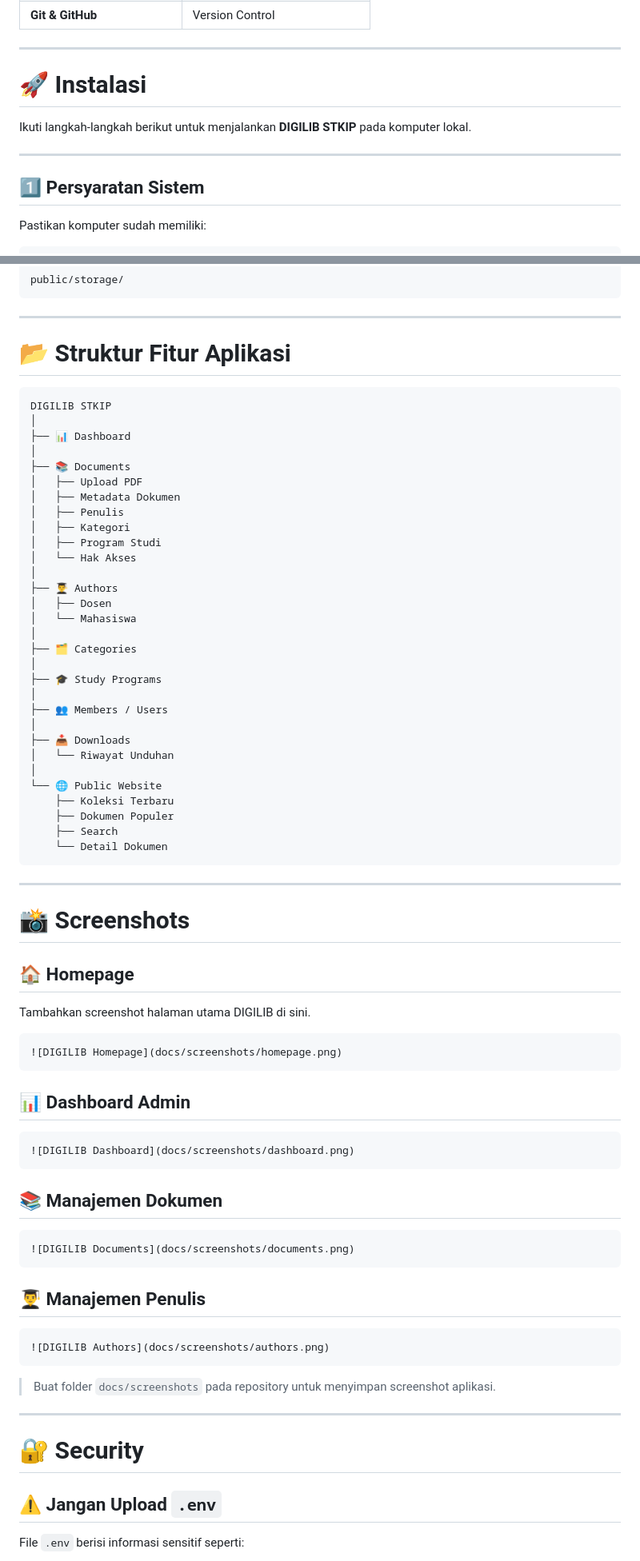
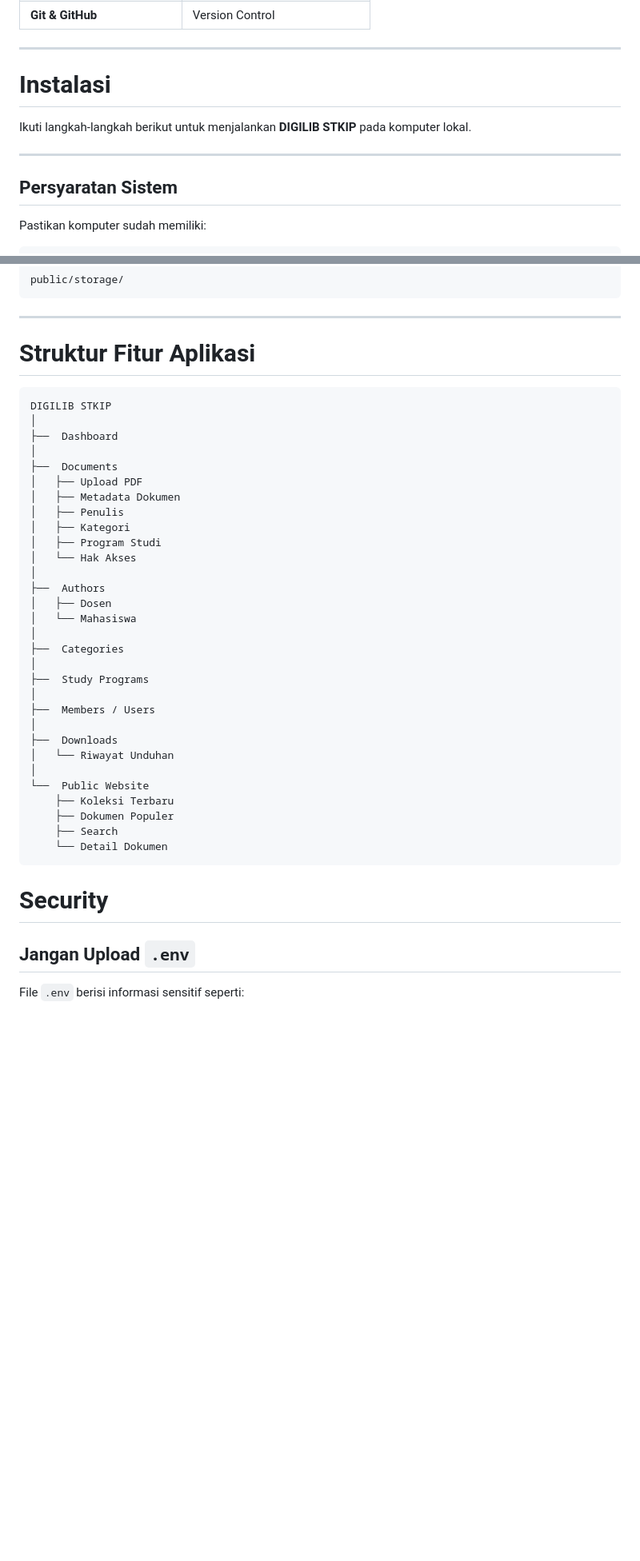
Before and after one commit to RudiAristanto/digilib-stkip2026, a Markdown page: README.md, 2 parts joined by grey strips. Shown at 80% size. Drawn GitHub-style; blank space fills up the shorter version.

Commit message:
Refactor README.md formatting and headings
Updated formatting and headings in README.md for consistency and clarity.

````diff
--- a/README.md
+++ b/README.md
@@ -213,13 +213,13 @@ Data tersebut dapat digunakan untuk mengetahui dokumen yang paling banyak diliha
 
 ---
 
-# 🚀 Instalasi
+# Instalasi
 
 Ikuti langkah-langkah berikut untuk menjalankan **DIGILIB STKIP** pada komputer lokal.
 
 ---
 
-## 1️⃣ Persyaratan Sistem
+## Persyaratan Sistem
 
 Pastikan komputer sudah memiliki:
 
@@ -574,14 +574,14 @@ public/storage/
 
 ---
 
-# 📂 Struktur Fitur Aplikasi
+# Struktur Fitur Aplikasi
 
 ```text
 DIGILIB STKIP
 │
-├── 📊 Dashboard
+├──  Dashboard
 │
-├── 📚 Documents
+├──  Documents
 │   ├── Upload PDF
 │   ├── Metadata Dokumen
 │   ├── Penulis
@@ -589,63 +589,29 @@ DIGILIB STKIP
 │   ├── Program Studi
 │   └── Hak Akses
 │
-├── 👨‍🎓 Authors
+├──  Authors
 │   ├── Dosen
 │   └── Mahasiswa
 │
-├── 🗂️ Categories
+├──  Categories
 │
-├── 🎓 Study Programs
+├──  Study Programs
 │
-├── 👥 Members / Users
+├──  Members / Users
 │
-├── 📥 Downloads
+├──  Downloads
 │   └── Riwayat Unduhan
 │
-└── 🌐 Public Website
+└──  Public Website
     ├── Koleksi Terbaru
     ├── Dokumen Populer
     ├── Search
     └── Detail Dokumen
 ```
 
----
+#  Security
 
-# 📸 Screenshots
-
-## 🏠 Homepage
-
-Tambahkan screenshot halaman utama DIGILIB di sini.
-
-```markdown
-![DIGILIB Homepage](docs/screenshots/homepage.png)
-```
-
-## 📊 Dashboard Admin
-
-```markdown
-![DIGILIB Dashboard](docs/screenshots/dashboard.png)
-```
-
-## 📚 Manajemen Dokumen
-
-```markdown
-![DIGILIB Documents](docs/screenshots/documents.png)
-```
-
-## 👨‍🎓 Manajemen Penulis
-
-```markdown
-![DIGILIB Authors](docs/screenshots/authors.png)
-```
-
-> Buat folder `docs/screenshots` pada repository untuk menyimpan screenshot aplikasi.
-
----
-
-# 🔐 Security
-
-## ⚠️ Jangan Upload `.env`
+##  Jangan Upload `.env`
 
 File `.env` berisi informasi sensitif seperti:
 
````
Also changed, not shown: other parts of README.md (+59 -61 lines).
